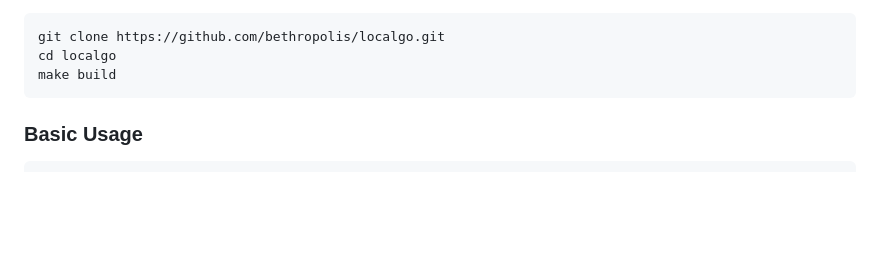
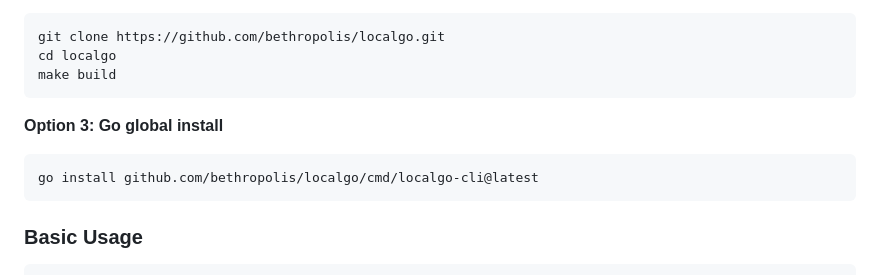
Before and after one commit to bethropolis/localgo, a Markdown page: README.md, the part around the change. Rendered like a GitHub page; blank space fills up the shorter version.

Commit message:
docs: Add Go global install method to README

````diff
--- a/README.md
+++ b/README.md
@@ -33,6 +33,11 @@ sudo ./scripts/install.sh --mode system --service --create-user
 git clone https://github.com/bethropolis/localgo.git
 cd localgo
 make build
+```
+
+**Option 3: Go global install**
+```bash
+go install github.com/bethropolis/localgo/cmd/localgo-cli@latest
 ```
 
 ### Basic Usage
````
